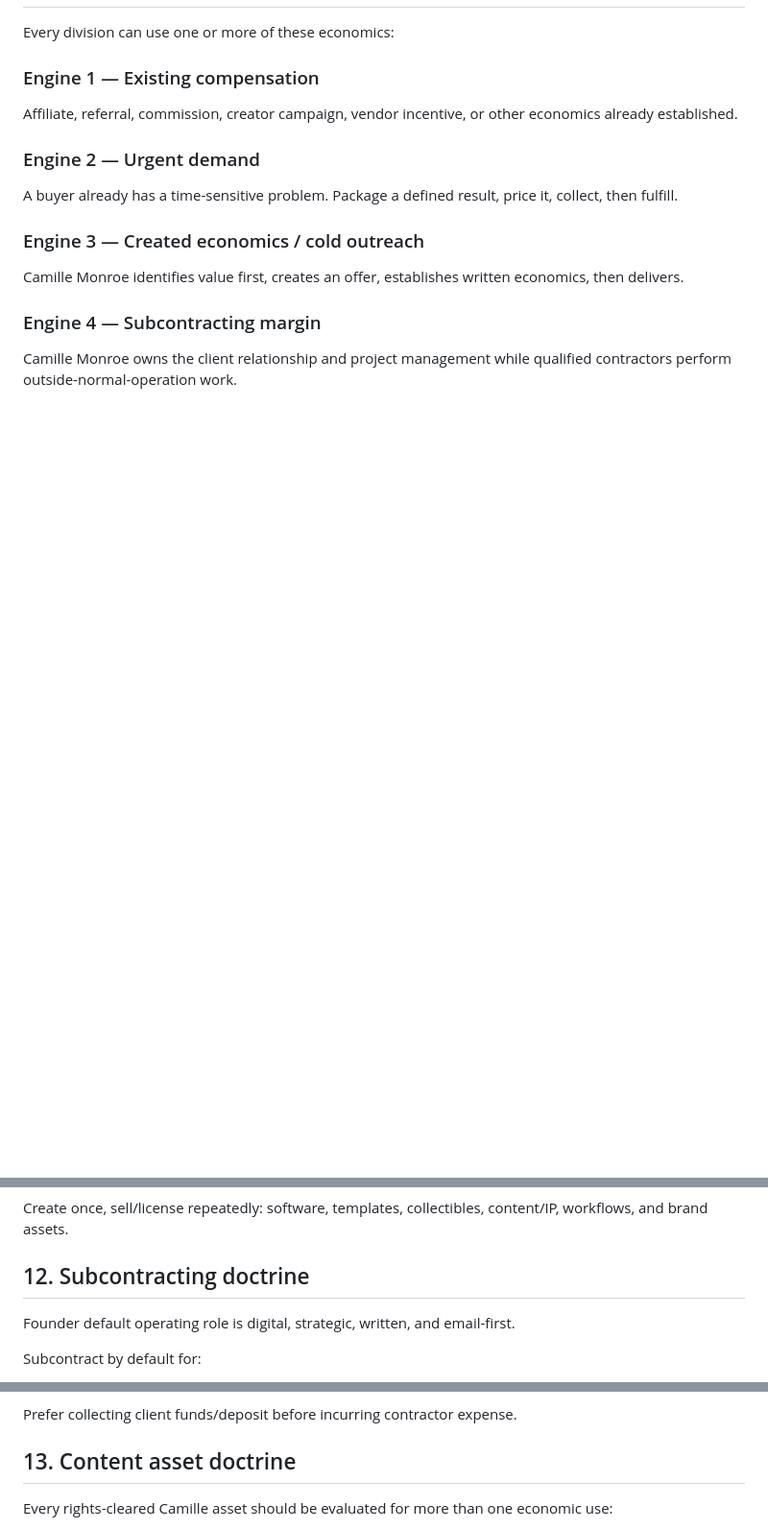
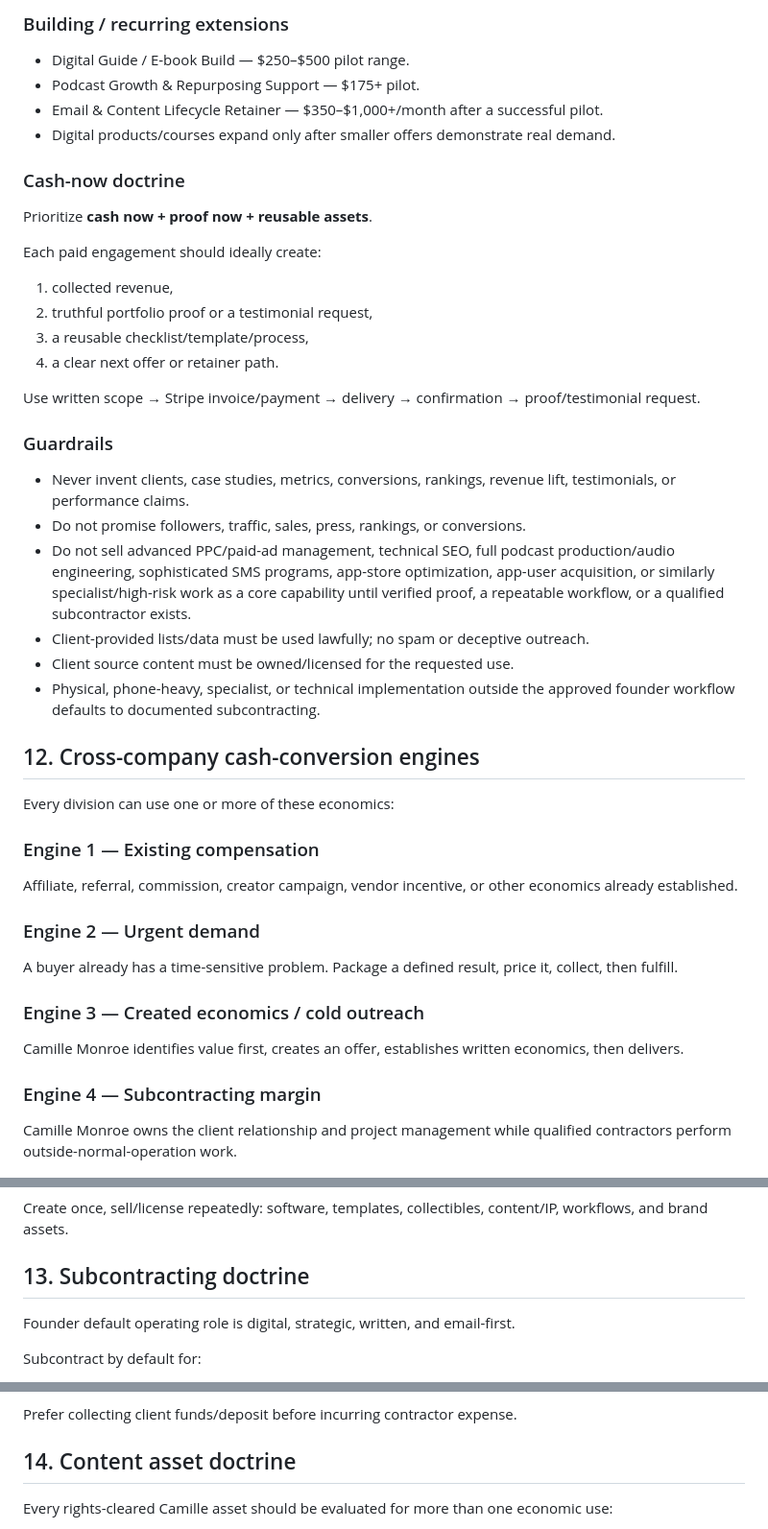
Before and after one commit to itscamillemonroe-png/camille-monroe-public, a Markdown page: ops/PARENT-COMPANY-BLUEPRINT.md, 3 parts joined by grey strips. Shown at 96% size. GitHub-like rendering; blank space fills up the shorter version.

Commit message:
Add Digital Marketing & Creator Services division

```diff
--- a/ops/PARENT-COMPANY-BLUEPRINT.md
+++ b/ops/PARENT-COMPANY-BLUEPRINT.md
@@ -361,3 +432,32 @@ Never mix adult-performer recruiting or production with the public SFW Camille m
+### Building / recurring extensions
+
+- Digital Guide / E-book Build — $250–$500 pilot range.
+- Podcast Growth & Repurposing Support — $175+ pilot.
+- Email & Content Lifecycle Retainer — $350–$1,000+/month after a successful pilot.
+- Digital products/courses expand only after smaller offers demonstrate real demand.
+
+### Cash-now doctrine
+
+Prioritize **cash now + proof now + reusable assets**.
+
+Each paid engagement should ideally create:
+1. collected revenue,
+2. truthful portfolio proof or a testimonial request,
+3. a reusable checklist/template/process,
+4. a clear next offer or retainer path.
+
+Use written scope → Stripe invoice/payment → delivery → confirmation → proof/testimonial request.
+
+### Guardrails
+
+- Never invent clients, case studies, metrics, conversions, rankings, revenue lift, testimonials, or performance claims.
+- Do not promise followers, traffic, sales, press, rankings, or conversions.
+- Do not sell advanced PPC/paid-ad management, technical SEO, full podcast production/audio engineering, sophisticated SMS programs, app-store optimization, app-user acquisition, or similarly specialist/high-risk work as a core capability until verified proof, a repeatable workflow, or a qualified subcontractor exists.
+- Client-provided lists/data must be used lawfully; no spam or deceptive outreach.
+- Client source content must be owned/licensed for the requested use.
+- Physical, phone-heavy, specialist, or technical implementation outside the approved founder workflow defaults to documented subcontracting.
+
+## 12. Cross-company cash-conversion engines
 
 Every division can use one or more of these economics:
 
@@ -379,7 +479,7 @@ Memberships, retainers, support agreements, subscriptions, repeat commissions, l
 ### Engine 6 — Owned-IP leverage
 Create once, sell/license repeatedly: software, templates, collectibles, content/IP, workflows, and brand assets.
 
-## 12. Subcontracting doctrine
+## 13. Subcontracting doctrine
 
 Founder default operating role is digital, strategic, written, and email-first.
 
@@ -408,7 +508,7 @@ Track:
 
 Prefer collecting client funds/deposit before incurring contractor expense.
 
-## 13. Content asset doctrine
+## 14. Content asset doctrine
 
 Every rights-cleared Camille asset should be evaluated for more than one economic use:
 
```
Also changed, not shown: other parts of ops/PARENT-COMPANY-BLUEPRINT.md (+80 -7 lines).
